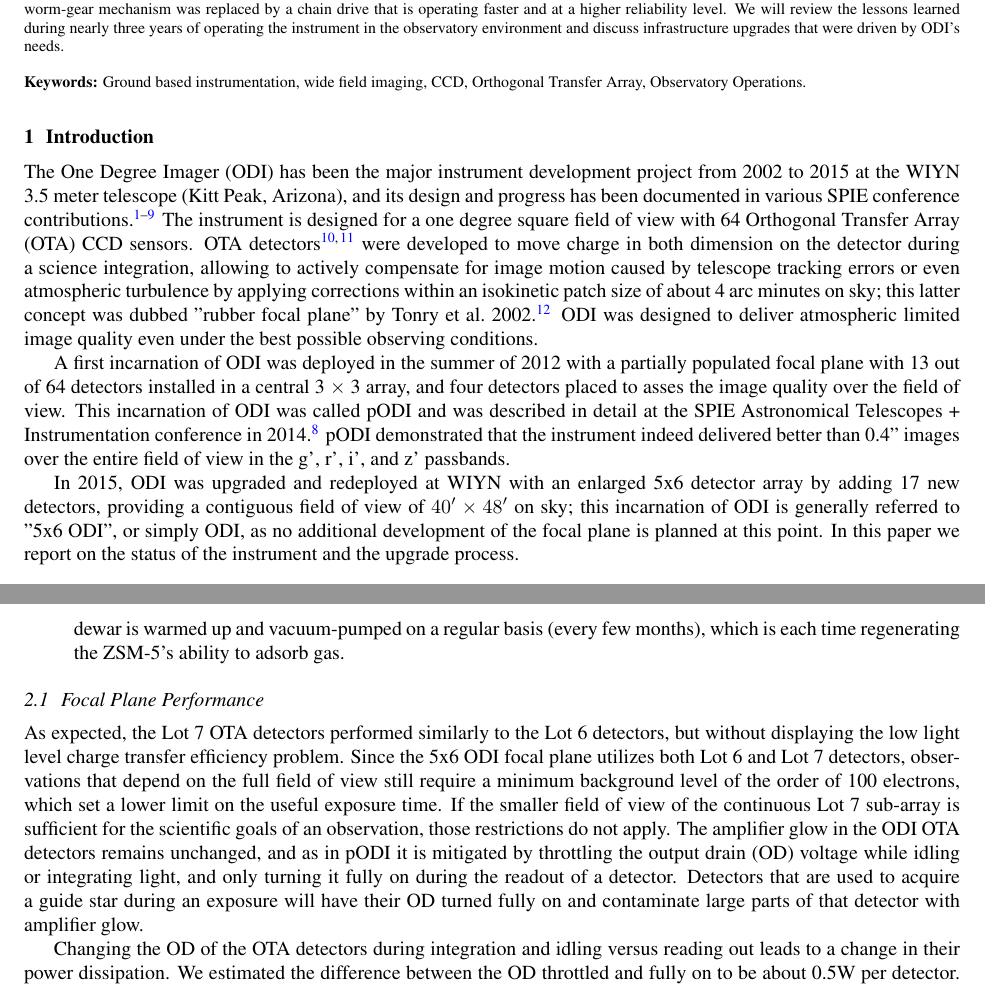
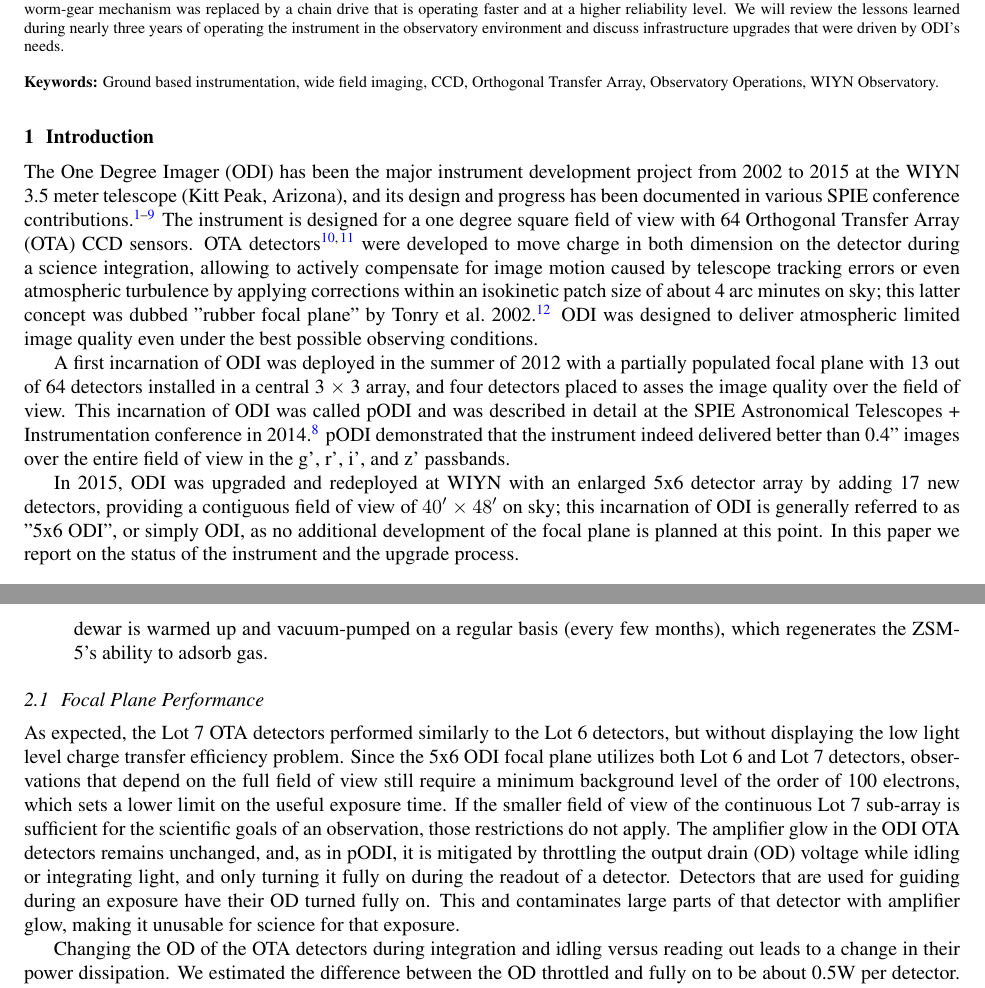
Before and after one commit to drhaz/The-WIYN-One-Degree-Imager-in-2018-An-Extended-30-Detector-Focal-Plane-and-Operational-Challenges, a LaTeX paper (main.tex): two parts of pages 1 and 3 of 10, joined at a grey line, cut so that both start at the same text. Compiled offline with pdfLaTeX.

Commit message:
Updates from ShareLaTeX

```diff
--- a/main.tex
+++ b/main.tex
@@ -63,7 +63,7 @@ driven by ODI's needs.
 %>>>> Include a list of keywords after the abstract
 
 \keywords{Ground based instrumentation, wide field imaging, CCD, Orthogonal
-    Transfer Array, Observatory Operations}
+    Transfer Array, Observatory Operations, WIYN Observatory}
 
 %%%%%%%%%%%%%%%%%%%%%%%%%%%%%%%%%%%%%%%%%%%%%%%%%%%%%%%%%%%%%
 \section{Introduction}
@@ -92,7 +92,7 @@ the entire field of view in the g', r', i', and z' passbands.
 
 In 2015, ODI was upgraded and redeployed at WIYN  with an enlarged 5x6  detector
 array by adding 17 new detectors, providing a contiguous field of view of $40' \times 48'$
-on sky; this incarnation  of ODI is generally  referred to "5x6 ODI", or simply
+on sky; this incarnation  of ODI is generally  referred to as "5x6 ODI", or simply
 ODI, as no additional development of the focal plane is planned at this point.
 In this paper we report on the status of the instrument and the upgrade process.
 
@@ -186,26 +186,26 @@ room temperature alone, without the need for high temperature backing.
 In January 2017 the ODI molecular sieve material was replaced with Zeolite
 ZSM-5. After over a year in operation, the ZSM-5 material still performs well
 and shows no signs of degradation. We note that the ODI dewar is warmed up and
-vacuum-pumped on a regular basis (every few months), which is each time
-regenerating the ZSM-5's ability to adsorb gas.
+vacuum-pumped on a regular basis (every few months), which
+regenerates the ZSM-5's ability to adsorb gas.
 
 \end{itemize}
 
-\subsection{Focal Plane  Performance}
+\subsection{Focal Plane Performance}
 
 As expected, the Lot 7 OTA detectors performed similarly to the Lot 6 detectors, but without
 displaying the low light level charge transfer efficiency problem. Since the 5x6
 ODI focal plane utilizes both Lot 6 and Lot 7 detectors, observations that
 depend on the full field of view still require a minimum background level of the
-order of 100 electrons, which set a lower limit on the useful exposure time. If
+order of 100 electrons, which sets a lower limit on the useful exposure time. If
 the smaller field of view of the continuous Lot 7 sub-array is sufficient for the
 scientific goals of an observation, those
 restrictions do not apply. The amplifier glow in the ODI OTA detectors remains
-unchanged, and as in pODI it is mitigated by throttling the output drain  (OD) voltage
+unchanged, and, as in pODI, it is mitigated by throttling the output drain (OD) voltage
 while idling or integrating light,  and only turning it fully on during the readout
-of a detector. Detectors that are used to acquire a guide star during an exposure
-will have their OD turned fully on and contaminate large parts of that detector
-with amplifier glow.
+of a detector. Detectors that are used for guiding during an exposure
+have their OD turned fully on. This and contaminates large parts of that detector
+with amplifier glow, making it unusable for science for that exposure.
 
 Changing the OD of the OTA detectors during integration and idling versus reading out
 leads to a change in their power dissipation. We estimated the difference
```
Also changed, not shown: main.tex (4 more changed lines).
